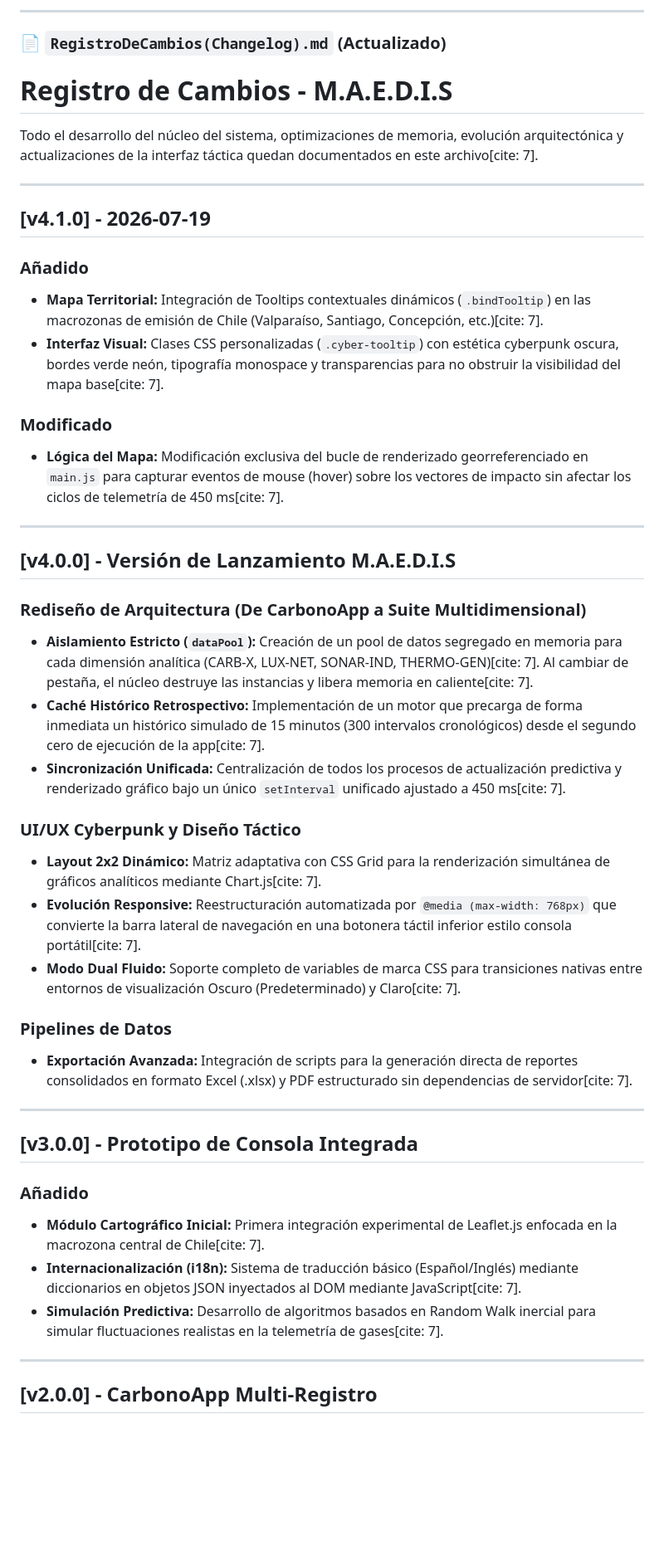
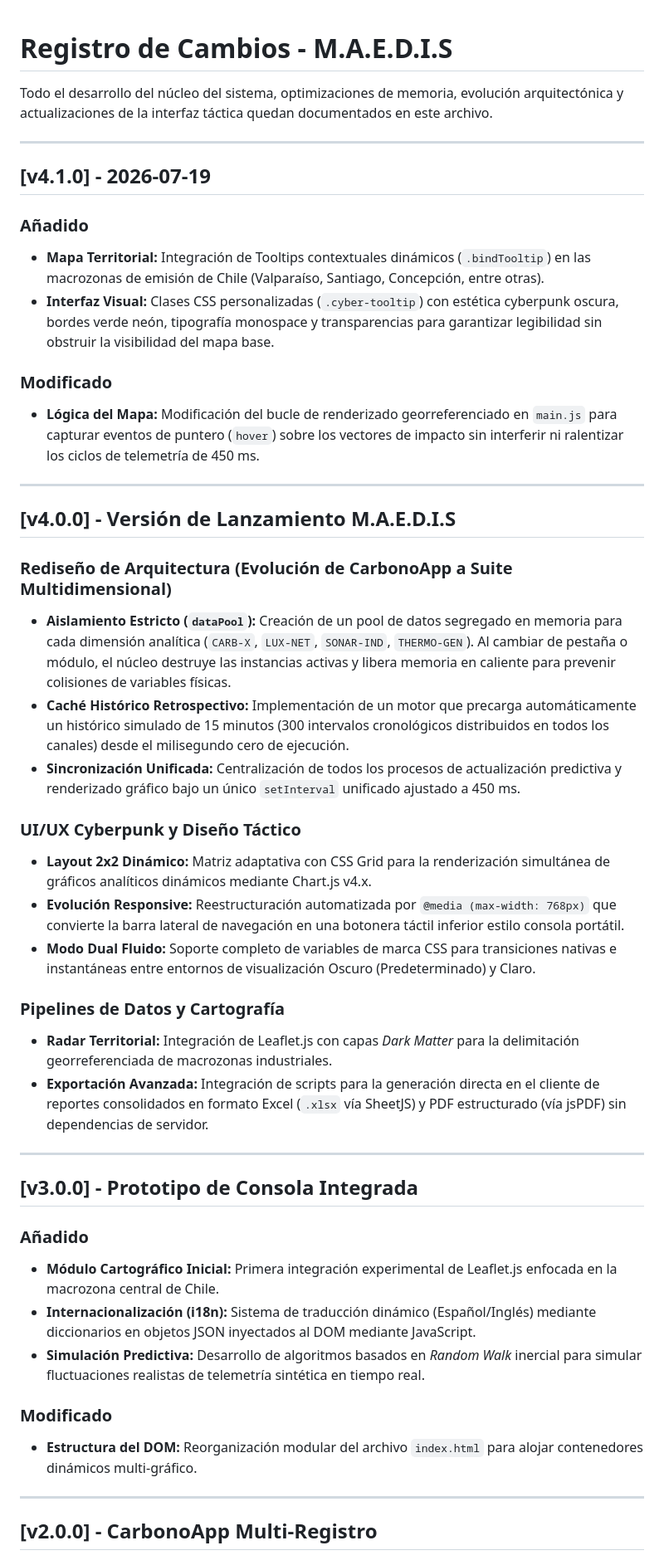
Before and after one commit to Alphareone/Carbono-APP-Visualizer, a Markdown page: RegistroDeCambios(Chagelog).md, the part around one of its changes. Shown at 83% size. Drawn GitHub-style; blank space fills up the shorter version.

```diff
--- a/RegistroDeCambios(Chagelog).md
+++ b/RegistroDeCambios(Chagelog).md
@@ -1,45 +1,44 @@
----
-
-### 📄 `RegistroDeCambios(Changelog).md` (Actualizado)
-
-
 # Registro de Cambios - M.A.E.D.I.S
 
-Todo el desarrollo del núcleo del sistema, optimizaciones de memoria, evolución arquitectónica y actualizaciones de la interfaz táctica quedan documentados en este archivo[cite: 7].
+Todo el desarrollo del núcleo del sistema, optimizaciones de memoria, evolución arquitectónica y actualizaciones de la interfaz táctica quedan documentados en este archivo.
 
 ---
 
 ## [v4.1.0] - 2026-07-19
 ### Añadido
-* **Mapa Territorial:** Integración de Tooltips contextuales dinámicos (`.bindTooltip`) en las macrozonas de emisión de Chile (Valparaíso, Santiago, Concepción, etc.)[cite: 7].
-* **Interfaz Visual:** Clases CSS personalizadas (`.cyber-tooltip`) con estética cyberpunk oscura, bordes verde neón, tipografía monospace y transparencias para no obstruir la visibilidad del mapa base[cite: 7].
+* **Mapa Territorial:** Integración de Tooltips contextuales dinámicos (`.bindTooltip`) en las macrozonas de emisión de Chile (Valparaíso, Santiago, Concepción, entre otras).
+* **Interfaz Visual:** Clases CSS personalizadas (`.cyber-tooltip`) con estética cyberpunk oscura, bordes verde neón, tipografía monospace y transparencias para garantizar legibilidad sin obstruir la visibilidad del mapa base.
 
 ### Modificado
-* **Lógica del Mapa:** Modificación exclusiva del bucle de renderizado georreferenciado en `main.js` para capturar eventos de mouse (hover) sobre los vectores de impacto sin afectar los ciclos de telemetría de 450 ms[cite: 7].
+* **Lógica del Mapa:** Modificación del bucle de renderizado georreferenciado en `main.js` para capturar eventos de puntero (`hover`) sobre los vectores de impacto sin interferir ni ralentizar los ciclos de telemetría de 450 ms.
 
 ---
 
 ## [v4.0.0] - Versión de Lanzamiento M.A.E.D.I.S
-### Rediseño de Arquitectura (De CarbonoApp a Suite Multidimensional)
-* **Aislamiento Estricto (`dataPool`):** Creación de un pool de datos segregado en memoria para cada dimensión analítica (CARB-X, LUX-NET, SONAR-IND, THERMO-GEN)[cite: 7]. Al cambiar de pestaña, el núcleo destruye las instancias y libera memoria en caliente[cite: 7].
-* **Caché Histórico Retrospectivo:** Implementación de un motor que precarga de forma inmediata un histórico simulado de 15 minutos (300 intervalos cronológicos) desde el segundo cero de ejecución de la app[cite: 7].
-* **Sincronización Unificada:** Centralización de todos los procesos de actualización predictiva y renderizado gráfico bajo un único `setInterval` unificado ajustado a 450 ms[cite: 7].
+### Rediseño de Arquitectura (Evolución de CarbonoApp a Suite Multidimensional)
+* **Aislamiento Estricto (`dataPool`):** Creación de un pool de datos segregado en memoria para cada dimensión analítica (`CARB-X`, `LUX-NET`, `SONAR-IND`, `THERMO-GEN`). Al cambiar de pestaña o módulo, el núcleo destruye las instancias activas y libera memoria en caliente para prevenir colisiones de variables físicas.
+* **Caché Histórico Retrospectivo:** Implementación de un motor que precarga automáticamente un histórico simulado de 15 minutos (300 intervalos cronológicos distribuidos en todos los canales) desde el milisegundo cero de ejecución.
+* **Sincronización Unificada:** Centralización de todos los procesos de actualización predictiva y renderizado gráfico bajo un único `setInterval` unificado ajustado a 450 ms.
 
 ### UI/UX Cyberpunk y Diseño Táctico
-* **Layout 2x2 Dinámico:** Matriz adaptativa con CSS Grid para la renderización simultánea de gráficos analíticos mediante Chart.js[cite: 7].
-* **Evolución Responsive:** Reestructuración automatizada por `@media (max-width: 768px)` que convierte la barra lateral de navegación en una botonera táctil inferior estilo consola portátil[cite: 7].
-* **Modo Dual Fluido:** Soporte completo de variables de marca CSS para transiciones nativas entre entornos de visualización Oscuro (Predeterminado) y Claro[cite: 7].
+* **Layout 2x2 Dinámico:** Matriz adaptativa con CSS Grid para la renderización simultánea de gráficos analíticos dinámicos mediante Chart.js v4.x.
+* **Evolución Responsive:** Reestructuración automatizada por `@media (max-width: 768px)` que convierte la barra lateral de navegación en una botonera táctil inferior estilo consola portátil.
+* **Modo Dual Fluido:** Soporte completo de variables de marca CSS para transiciones nativas e instantáneas entre entornos de visualización Oscuro (Predeterminado) y Claro.
 
-### Pipelines de Datos
-* **Exportación Avanzada:** Integración de scripts para la generación directa de reportes consolidados en formato Excel (.xlsx) y PDF estructurado sin dependencias de servidor[cite: 7].
+### Pipelines de Datos y Cartografía
+* **Radar Territorial:** Integración de Leaflet.js con capas *Dark Matter* para la delimitación georreferenciada de macrozonas industriales.
+* **Exportación Avanzada:** Integración de scripts para la generación directa en el cliente de reportes consolidados en formato Excel (`.xlsx` vía SheetJS) y PDF estructurado (vía jsPDF) sin dependencias de servidor.
 
 ---
 
 ## [v3.0.0] - Prototipo de Consola Integrada
 ### Añadido
-* **Módulo Cartográfico Inicial:** Primera integración experimental de Leaflet.js enfocada en la macrozona central de Chile[cite: 7].
-* **Internacionalización (i18n):** Sistema de traducción básico (Español/Inglés) mediante diccionarios en objetos JSON inyectados al DOM mediante JavaScript[cite: 7].
-* **Simulación Predictiva:** Desarrollo de algoritmos basados en Random Walk inercial para simular fluctuaciones realistas en la telemetría de gases[cite: 7].
+* **Módulo Cartográfico Inicial:** Primera integración experimental de Leaflet.js enfocada en la macrozona central de Chile.
+* **Internacionalización (i18n):** Sistema de traducción dinámico (Español/Inglés) mediante diccionarios en objetos JSON inyectados al DOM mediante JavaScript.
+* **Simulación Predictiva:** Desarrollo de algoritmos basados en *Random Walk* inercial para simular fluctuaciones realistas de telemetría sintética en tiempo real.
+
+### Modificado
+* **Estructura del DOM:** Reorganización modular del archivo `index.html` para alojar contenedores dinámicos multi-gráfico.
 
 ---
 
```
Also changed, not shown: other parts of RegistroDeCambios(Chagelog).md (+7 -4 lines).
